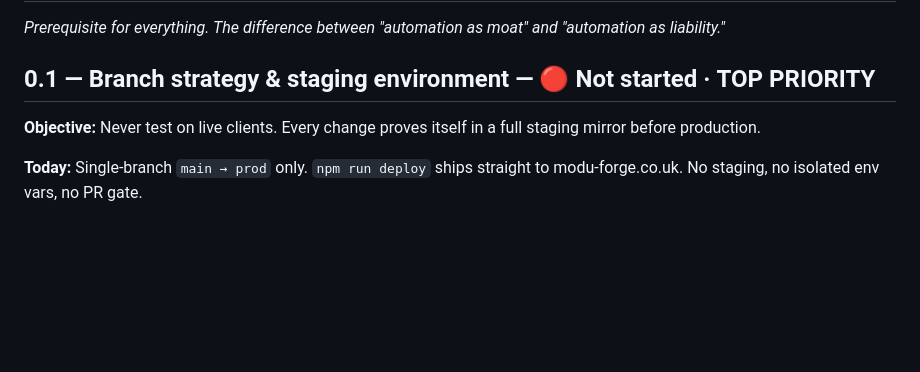
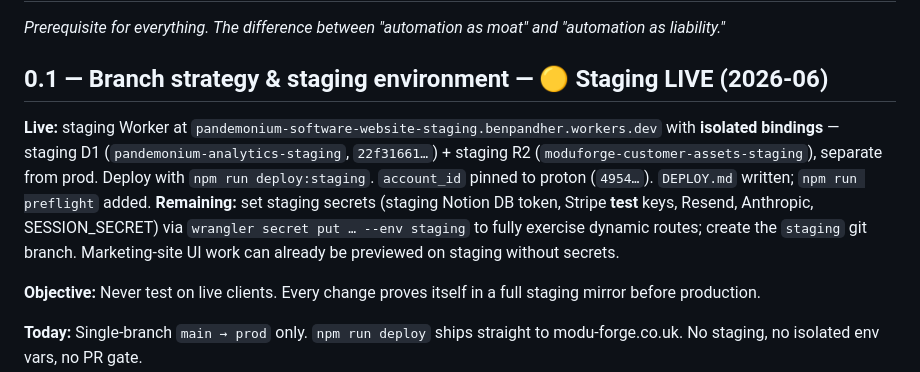
Before and after one commit to pandemonium-software-Ltd/pandemonium-software-website, a Markdown page: docs/MASTER-PLAN.md, the part around the change. Rendered like a GitHub page; blank space fills up the shorter version.

Commit message:
docs(0.1): mark staging live in master plan
Co-Authored-By: Claude Opus 4.8 <noreply@anthropic.com>

```diff
--- a/docs/MASTER-PLAN.md
+++ b/docs/MASTER-PLAN.md
@@ -161,7 +161,17 @@ The whole **Phase A** track plus 0.5 exists to move from today (happy-path auton
 
 *Prerequisite for everything. The difference between "automation as moat" and "automation as liability."*
 
-## 0.1 — Branch strategy & staging environment — 🔴 Not started · **TOP PRIORITY**
+## 0.1 — Branch strategy & staging environment — 🟡 Staging LIVE (2026-06)
+
+**Live:** staging Worker at `pandemonium-software-website-staging.benpandher.workers.dev`
+with **isolated bindings** — staging D1 (`pandemonium-analytics-staging`,
+`22f31661…`) + staging R2 (`moduforge-customer-assets-staging`), separate from
+prod. Deploy with `npm run deploy:staging`. `account_id` pinned to proton
+(`4954…`). `DEPLOY.md` written; `npm run preflight` added.
+**Remaining:** set staging secrets (staging Notion DB token, Stripe **test**
+keys, Resend, Anthropic, SESSION_SECRET) via `wrangler secret put … --env
+staging` to fully exercise dynamic routes; create the `staging` git branch.
+Marketing-site UI work can already be previewed on staging without secrets.
 
 **Objective:** Never test on live clients. Every change proves itself in a full staging
 mirror before production.
```
